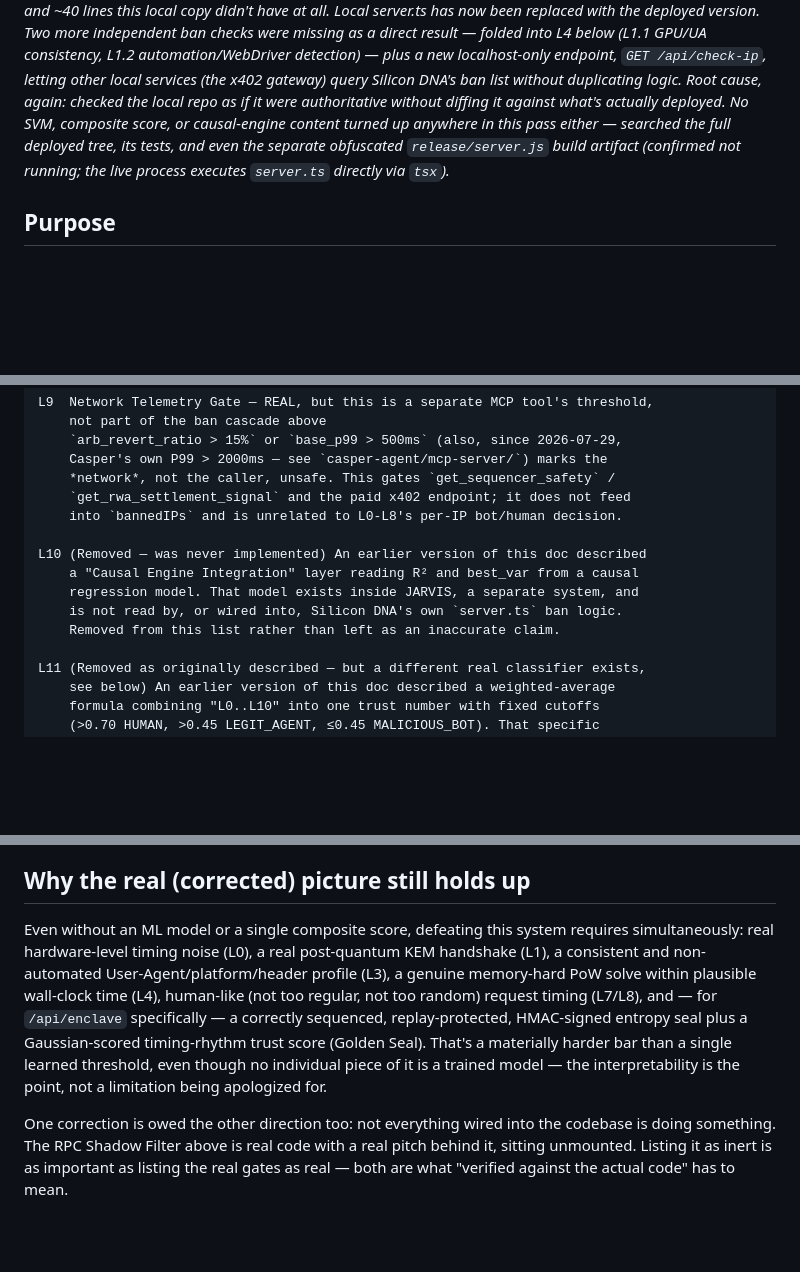
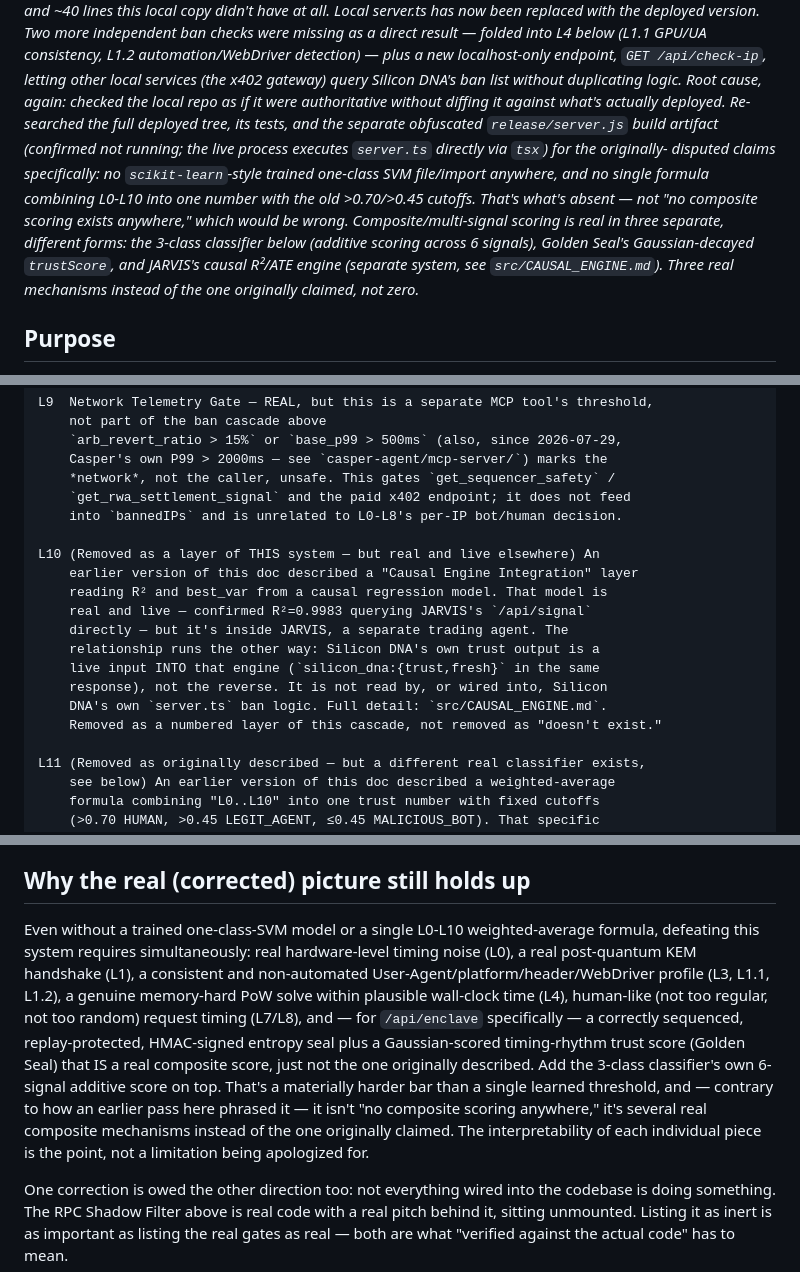
Before and after one commit to kant19801201behax5/silicon-dna-release, a Markdown page: src/SILICON_DNA_LAYERS.md, 3 parts joined by grey strips. Rendered like a GitHub page; blank space fills up the shorter version.

Commit message:
fix(docs): stop saying "no composite scoring exists" — three real ones do, just not the old formula
Prior corrections were right that the SPECIFIC old claim (a trained
one-class SVM, and one weighted-average formula combining L0-L10 with
>0.70/>0.45 cutoffs) doesn't exist. But the phrasing drifted into "no
composite score / no SVM / no causal-engine content anywhere," which reads
as denying things this same file already documents as real: the 3-class
classifier's 6-signal additive score, Golden Seal's Gaussian trustScore,
and JARVIS's causal R²/ATE engine (R²=0.9983 confirmed live). Reworded
every instance of the absolute phrasing to be specific about what's absent
(the SVM model file, the one unified formula) vs. what's real (three
separate composite mechanisms instead of the one originally claimed).

```diff
--- a/src/SILICON_DNA_LAYERS.md
+++ b/src/SILICON_DNA_LAYERS.md
@@ -26,10 +26,18 @@ L1.2 automation/WebDriver detection) — plus a new localhost-only endpoint,
 `GET /api/check-ip`, letting other local services (the x402 gateway) query
 Silicon DNA's ban list without duplicating logic. Root cause, again: checked
 the local repo as if it were authoritative without diffing it against what's
-actually deployed. No SVM, composite score, or causal-engine content turned up
-anywhere in this pass either — searched the full deployed tree, its tests, and
-even the separate obfuscated `release/server.js` build artifact (confirmed not
-running; the live process executes `server.ts` directly via `tsx`).*
+actually deployed. Re-searched the full deployed tree, its tests, and the
+separate obfuscated `release/server.js` build artifact (confirmed not running;
+the live process executes `server.ts` directly via `tsx`) for the originally-
+disputed claims specifically: no `scikit-learn`-style trained one-class SVM
+file/import anywhere, and no single formula combining L0-L10 into one number
+with the old >0.70/>0.45 cutoffs. That's what's absent — not "no composite
+scoring exists anywhere," which would be wrong. Composite/multi-signal scoring
+is real in three separate, different forms: the 3-class classifier below
+(additive scoring across 6 signals), Golden Seal's Gaussian-decayed
+`trustScore`, and JARVIS's causal R²/ATE engine (separate system, see
+`src/CAUSAL_ENGINE.md`). Three real mechanisms instead of the one originally
+claimed, not zero.*
 
 ## Purpose
 
@@ -130,11 +138,16 @@ L9  Network Telemetry Gate — REAL, but this is a separate MCP tool's threshold
     `get_rwa_settlement_signal` and the paid x402 endpoint; it does not feed
     into `bannedIPs` and is unrelated to L0-L8's per-IP bot/human decision.
 
-L10 (Removed — was never implemented) An earlier version of this doc described
-    a "Causal Engine Integration" layer reading R² and best_var from a causal
-    regression model. That model exists inside JARVIS, a separate system, and
-    is not read by, or wired into, Silicon DNA's own `server.ts` ban logic.
-    Removed from this list rather than left as an inaccurate claim.
+L10 (Removed as a layer of THIS system — but real and live elsewhere) An
+    earlier version of this doc described a "Causal Engine Integration" layer
+    reading R² and best_var from a causal regression model. That model is
+    real and live — confirmed R²=0.9983 querying JARVIS's `/api/signal`
+    directly — but it's inside JARVIS, a separate trading agent. The
+    relationship runs the other way: Silicon DNA's own trust output is a
+    live input INTO that engine (`silicon_dna:{trust,fresh}` in the same
+    response), not the reverse. It is not read by, or wired into, Silicon
+    DNA's own `server.ts` ban logic. Full detail: `src/CAUSAL_ENGINE.md`.
+    Removed as a numbered layer of this cascade, not removed as "doesn't exist."
 
 L11 (Removed as originally described — but a different real classifier exists,
     see below) An earlier version of this doc described a weighted-average
@@ -225,17 +238,21 @@ threshold 0.15. Runs alongside the layer cascade above as its own service.
 
 ## Why the real (corrected) picture still holds up
 
-Even without an ML model or a single composite score, defeating this system
-requires simultaneously: real hardware-level timing noise (L0), a real
-post-quantum KEM handshake (L1), a consistent and non-automated
-User-Agent/platform/header profile (L3), a genuine memory-hard PoW solve within
-plausible wall-clock time (L4), human-like (not too regular, not too random)
-request timing (L7/L8), and — for `/api/enclave` specifically — a correctly
-sequenced, replay-protected, HMAC-signed entropy seal plus a Gaussian-scored
-timing-rhythm trust score (Golden Seal). That's a materially harder bar than a
-single learned threshold, even though no individual piece of it is a trained
-model — the interpretability is the point, not a limitation being apologized
-for.
+Even without a trained one-class-SVM model or a single L0-L10 weighted-average
+formula, defeating this system requires simultaneously: real hardware-level
+timing noise (L0), a real post-quantum KEM handshake (L1), a consistent and
+non-automated User-Agent/platform/header/WebDriver profile (L3, L1.1, L1.2), a
+genuine memory-hard PoW solve within plausible wall-clock time (L4), human-like
+(not too regular, not too random) request timing (L7/L8), and — for
+`/api/enclave` specifically — a correctly sequenced, replay-protected,
+HMAC-signed entropy seal plus a Gaussian-scored timing-rhythm trust score
+(Golden Seal) that IS a real composite score, just not the one originally
+described. Add the 3-class classifier's own 6-signal additive score on top.
+That's a materially harder bar than a single learned threshold, and — contrary
+to how an earlier pass here phrased it — it isn't "no composite scoring
+anywhere," it's several real composite mechanisms instead of the one originally
+claimed. The interpretability of each individual piece is the point, not a
+limitation being apologized for.
 
 One correction is owed the other direction too: not everything wired into the
 codebase is doing something. The RPC Shadow Filter above is real code with a
```
